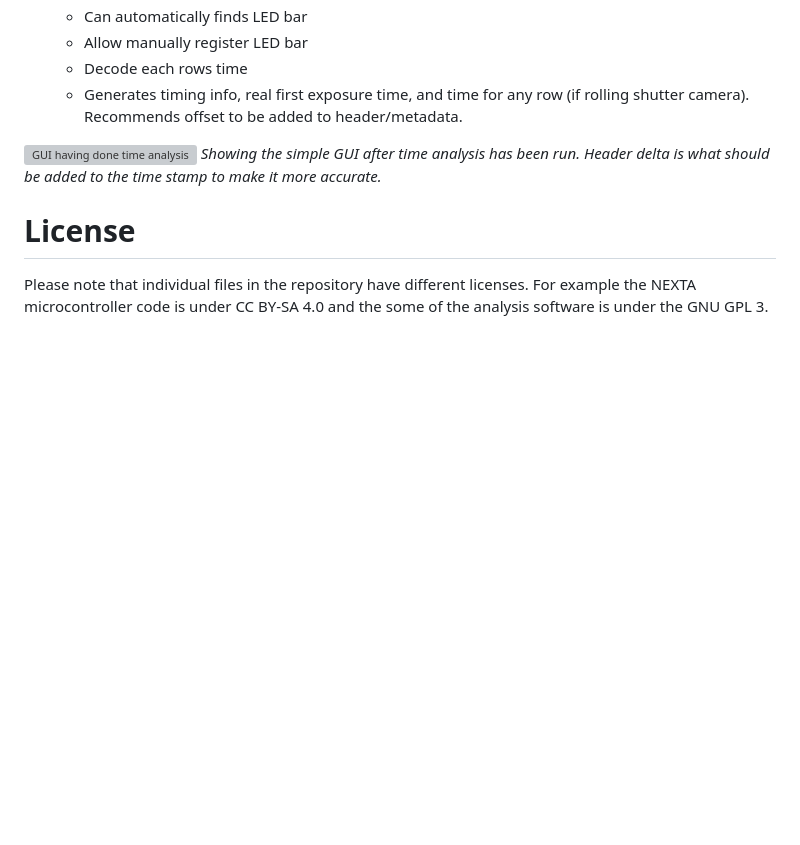
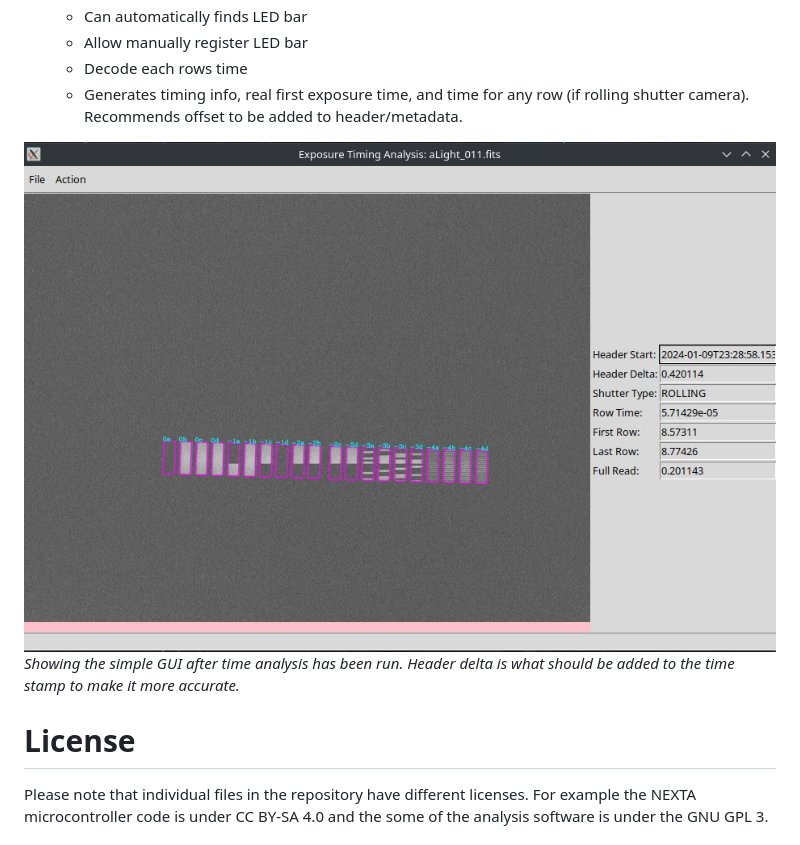
Before and after one commit to bluthen/exposure_timing, a Markdown page: README.md, the part around the change. Rendered like a GitHub page; blank space fills up the shorter version; grey boxes are pictures that could not be loaded.

Commit message:
Fixed image link.

```diff
--- a/README.md
+++ b/README.md
@@ -14,7 +14,7 @@ The goals are to design electronics and boards to make this easy to use.
    * Decode each rows time
    * Generates timing info, real first exposure time, and time for any row (if rolling shutter camera). Recommends offset to be added to header/metadata.
 
-![GUI having done time analysis](nexta_analysis/shot2.jpg)
+![GUI having done time analysis](nexta_analysis/screen_shot2.jpg)
 *Showing the simple GUI after time analysis has been run. Header delta is what should be added to the time stamp to make it more accurate.*
 
 
```
